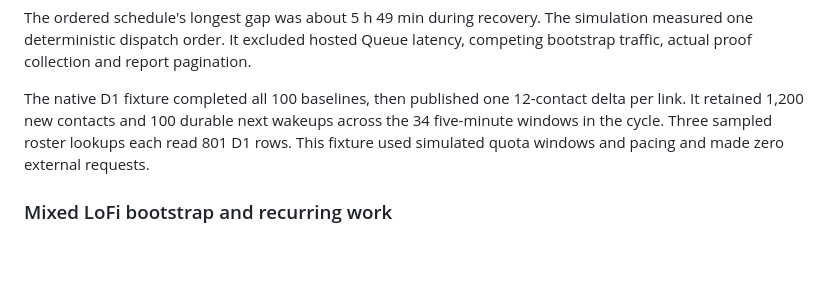
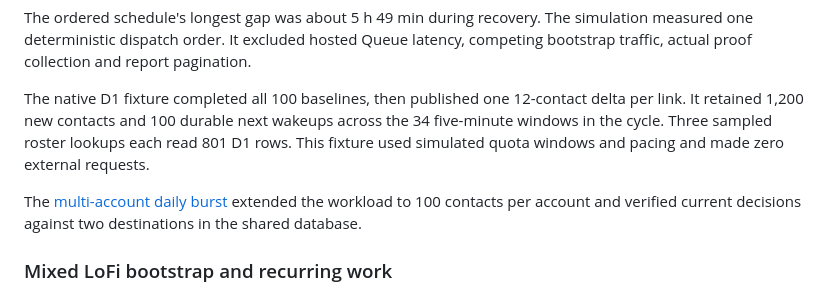
Before and after one commit to rwjblue/lofi-qso-ferry, a Markdown page: docs/evidence-inventory-fresh-start.md, the part around the change. Rendered like a GitHub page; blank space fills up the shorter version.

```diff
--- a/docs/evidence-inventory-fresh-start.md
+++ b/docs/evidence-inventory-fresh-start.md
@@ -922,6 +922,10 @@ durable next wakeups across the 34 five-minute windows in the cycle.
 Three sampled roster lookups each read 801 D1 rows. This fixture used
 simulated quota windows and pacing and made zero external requests.
 
+The [multi-account daily burst](evidence-inventory-pipeline.md#multi-account-daily-burst)
+extended the workload to 100 contacts per account and verified
+current decisions against two destinations in the shared database.
+
 ### Mixed LoFi bootstrap and recurring work
 
 [Migration 0114](../migrations/0114_inventory_lofi_bootstrap_reserve.sql)
```
Also changed, not shown: docs/evidence-inventory-pipeline.md (+45 -0 lines), docs/inventory-reconciliation-design.md (+5 -0 lines).
